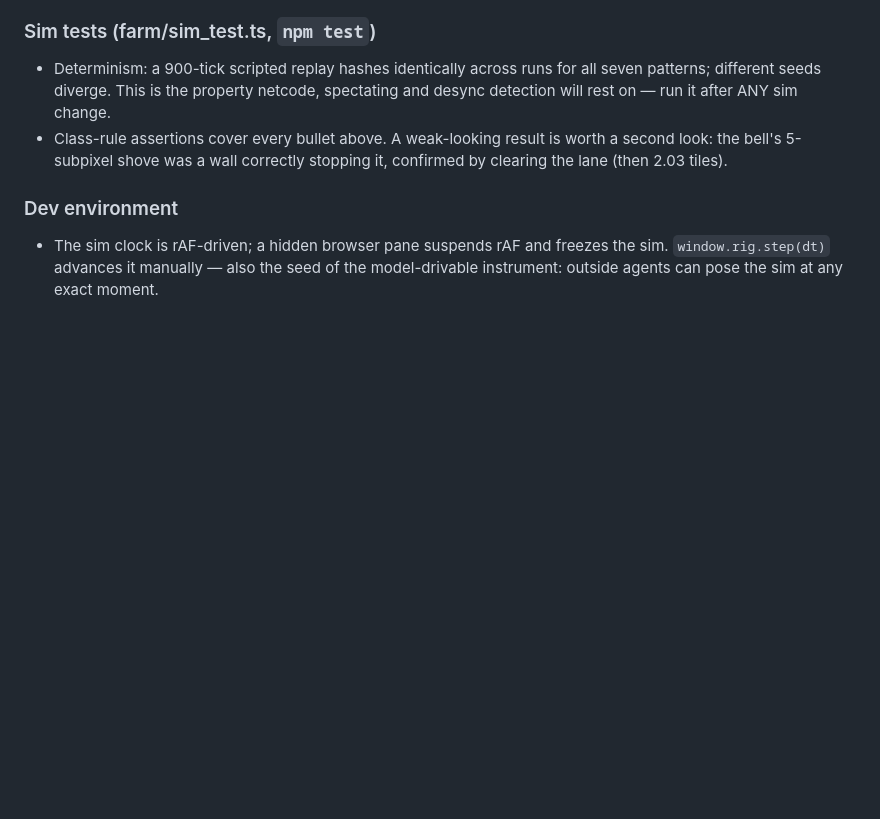
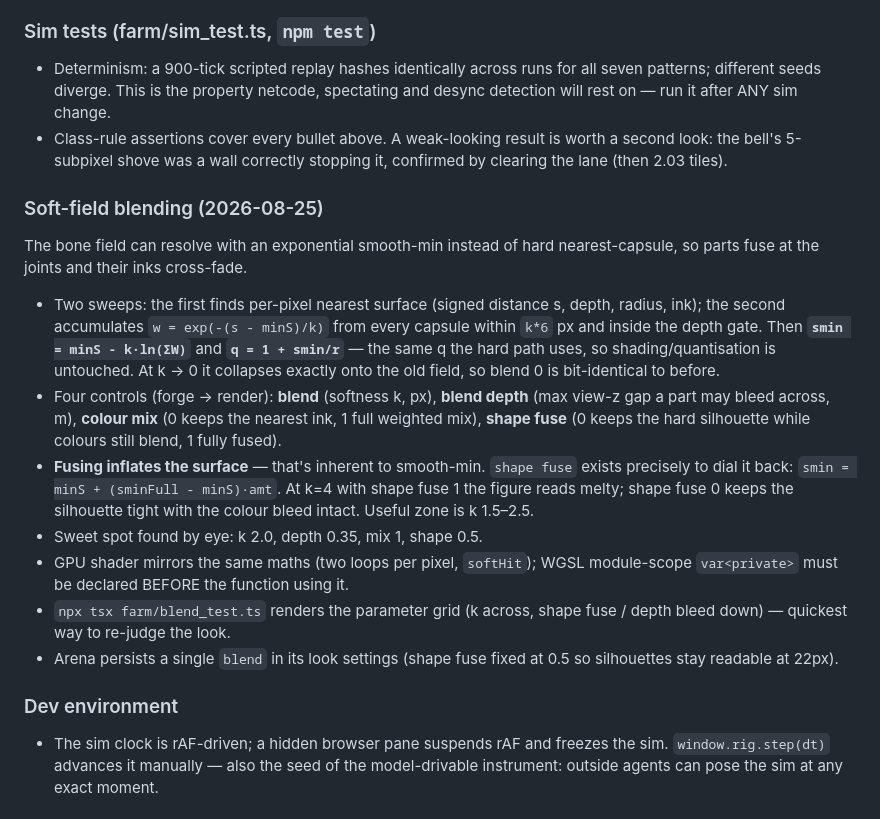
Before and after one commit to HudsonPowell/the-summoning-pit, a Markdown page: CALIBRATION.md, the part around the change. Rendered like a GitHub page; blank space fills up the shorter version.

Commit message:
Calibration: soft-field blending notes
Co-Authored-By: Claude Fable 5 <noreply@anthropic.com>

```diff
--- a/CALIBRATION.md
+++ b/CALIBRATION.md
@@ -312,6 +312,31 @@ everywhere, per the design doc. All verified by `npm test`.
   worth a second look: the bell's 5-subpixel shove was a wall correctly
   stopping it, confirmed by clearing the lane (then 2.03 tiles).
 
+### Soft-field blending (2026-08-25)
+The bone field can resolve with an exponential smooth-min instead of hard
+nearest-capsule, so parts fuse at the joints and their inks cross-fade.
+- Two sweeps: the first finds per-pixel nearest surface (signed distance s,
+  depth, radius, ink); the second accumulates `w = exp(-(s - minS)/k)` from
+  every capsule within `k*6` px and inside the depth gate. Then
+  **`smin = minS - k·ln(ΣW)`** and **`q = 1 + smin/r`** — the same q the hard
+  path uses, so shading/quantisation is untouched. At k → 0 it collapses
+  exactly onto the old field, so blend 0 is bit-identical to before.
+- Four controls (forge → render): **blend** (softness k, px), **blend depth**
+  (max view-z gap a part may bleed across, m), **colour mix** (0 keeps the
+  nearest ink, 1 full weighted mix), **shape fuse** (0 keeps the hard
+  silhouette while colours still blend, 1 fully fused).
+- **Fusing inflates the surface** — that's inherent to smooth-min. `shape
+  fuse` exists precisely to dial it back: `smin = minS + (sminFull - minS)·amt`.
+  At k=4 with shape fuse 1 the figure reads melty; shape fuse 0 keeps the
+  silhouette tight with the colour bleed intact. Useful zone is k 1.5–2.5.
+- Sweet spot found by eye: k 2.0, depth 0.35, mix 1, shape 0.5.
+- GPU shader mirrors the same maths (two loops per pixel, `softHit`); WGSL
+  module-scope `var<private>` must be declared BEFORE the function using it.
+- `npx tsx farm/blend_test.ts` renders the parameter grid (k across, shape
+  fuse / depth bleed down) — quickest way to re-judge the look.
+- Arena persists a single `blend` in its look settings (shape fuse fixed at
+  0.5 so silhouettes stay readable at 22px).
+
 ### Dev environment
 - The sim clock is rAF-driven; a hidden browser pane suspends rAF and freezes
   the sim. `window.rig.step(dt)` advances it manually — also the seed of the
```
